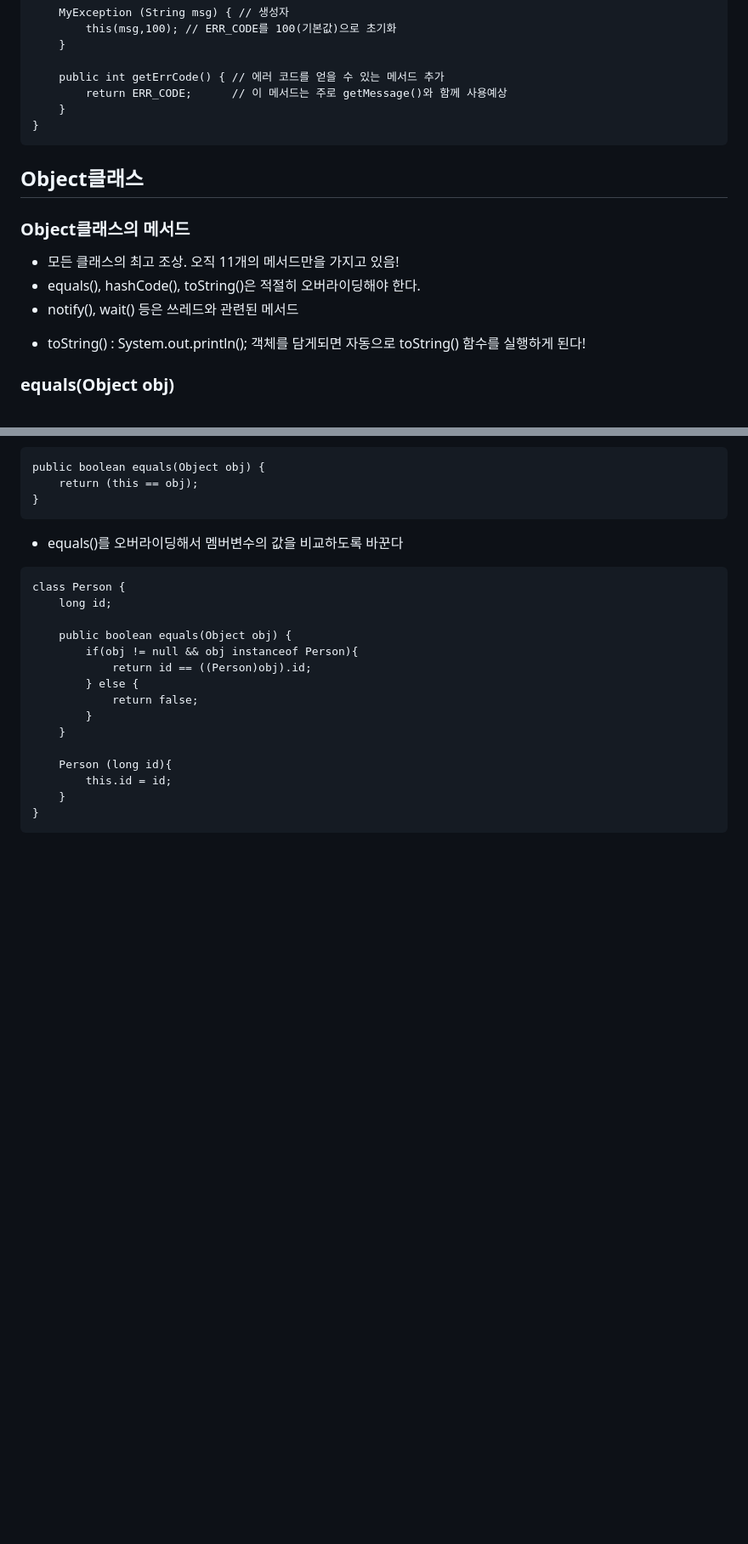
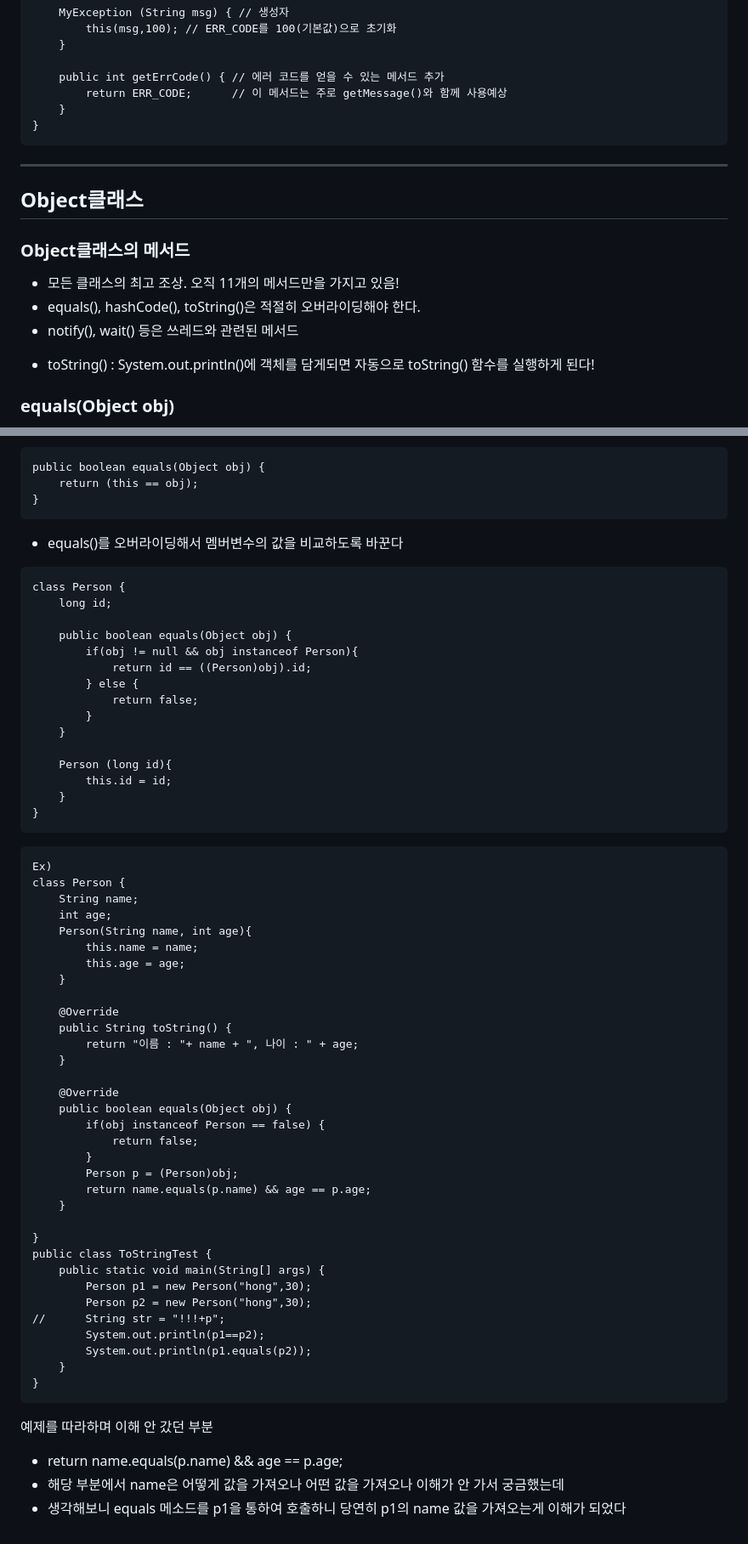
Before and after one commit to happiipark/Java, a Markdown page: WOD/0828/0828.md, 2 parts joined by grey strips. Shown: that part at 85% size. GitHub-like rendering; blank space fills up the shorter version.

````diff
--- a/WOD/0828/0828.md
+++ b/WOD/0828/0828.md
@@ -212,6 +240,9 @@ class MyException extends Exception{
 ```
 
 
+---
+
+
 ## Object클래스
 
 ### Object클래스의 메서드
@@ -220,7 +251,7 @@ class MyException extends Exception{
 - equals(), hashCode(), toString()은 적절히 오버라이딩해야 한다.
 - notify(), wait() 등은 쓰레드와 관련된 메서드
 
-* toString() : System.out.println(); 객체를 담게되면 자동으로 toString() 함수를 실행하게 된다!
+* toString() : System.out.println()에 객체를 담게되면 자동으로 toString() 함수를 실행하게 된다!
 
 ### equals(Object obj)
 
@@ -252,3 +283,45 @@ class Person {
 	}
 }
 ```
+
+```
+Ex)
+class Person {
+	String name;
+	int age;
+	Person(String name, int age){
+		this.name = name;
+		this.age = age;
+	}
+
+	@Override
+	public String toString() {
+		return "이름 : "+ name + ", 나이 : " + age;
+	}
+
+	@Override
+	public boolean equals(Object obj) {
+		if(obj instanceof Person == false) {
+			return false;
+		}
+		Person p = (Person)obj;
+		return name.equals(p.name) && age == p.age;
+	}
+
+}
+public class ToStringTest {
+	public static void main(String[] args) {
+		Person p1 = new Person("hong",30);
+		Person p2 = new Person("hong",30);
+//		String str = "!!!+p";
+		System.out.println(p1==p2);
+		System.out.println(p1.equals(p2));
+	}
+}
+```
+
+예제를 따라하며 이해 안 갔던 부분
+
+- return name.equals(p.name) && age == p.age;
+- 해당 부분에서 name은 어떻게 값을 가져오나 어떤 값을 가져오나 이해가 안 가서 궁금했는데
+- 생각해보니 equals 메소드를 p1을 통하여 호출하니 당연히 p1의 name 값을 가져오는게 이해가 되었다
````
Also changed, not shown: other parts of WOD/0828/0828.md (+54 -26 lines).
